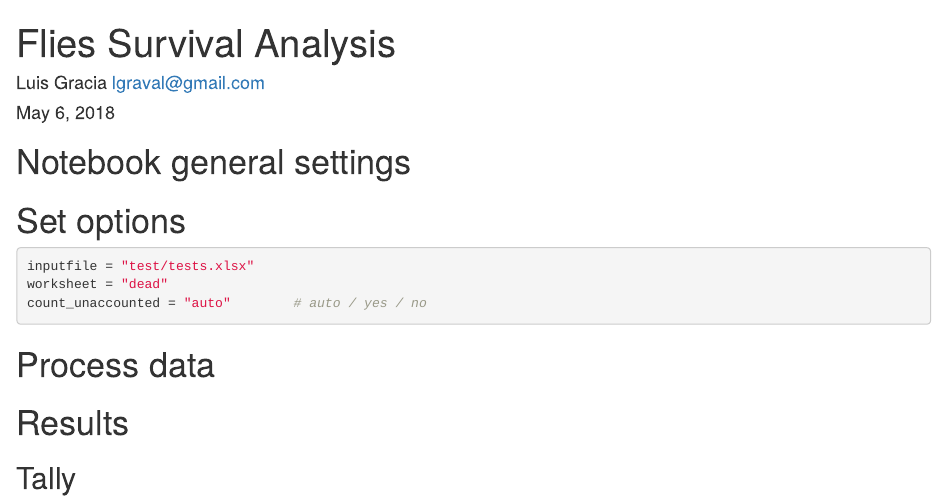
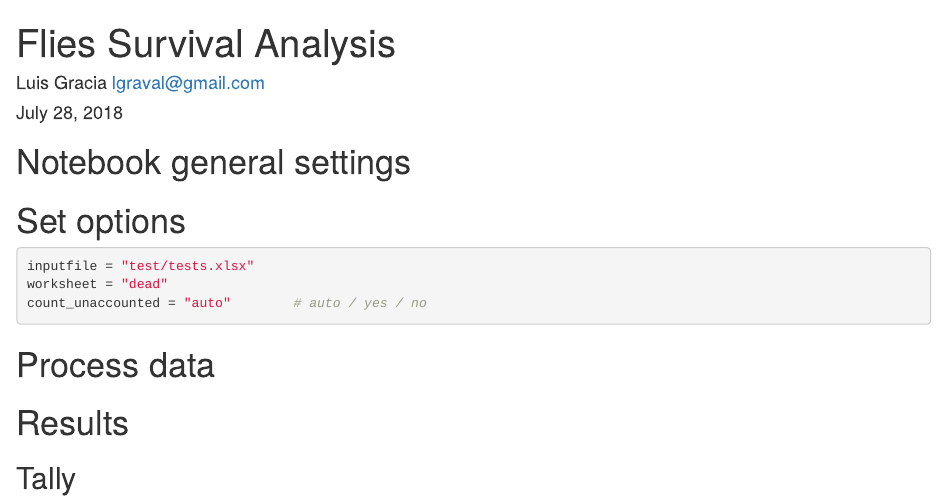
Before and after one commit to luisico/Rflies, an R Markdown document (flies.Rmd): the page in a window 1100 px wide, from its top. Rendered offline with R 4.5, knitr and Pandoc, with nearby package versions; some code elsewhere in the file could not run offline.

Commit message:
Update timestamp

```diff
--- a/flies.Rmd
+++ b/flies.Rmd
@@ -1,7 +1,7 @@
 ---
 title: "Flies Survival Analysis"
 author: "Luis Gracia <lgraval@gmail.com>"
-date: "May 6, 2018"
+date: "July 28, 2018"
 ---
 
 # Notebook general settings
```
